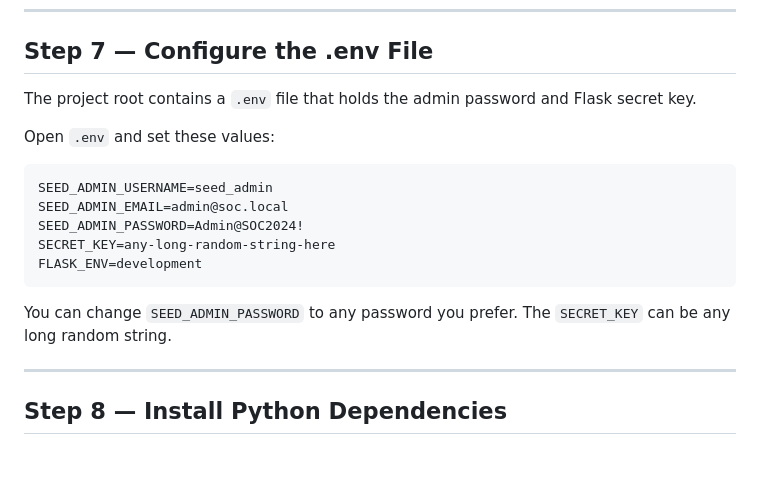
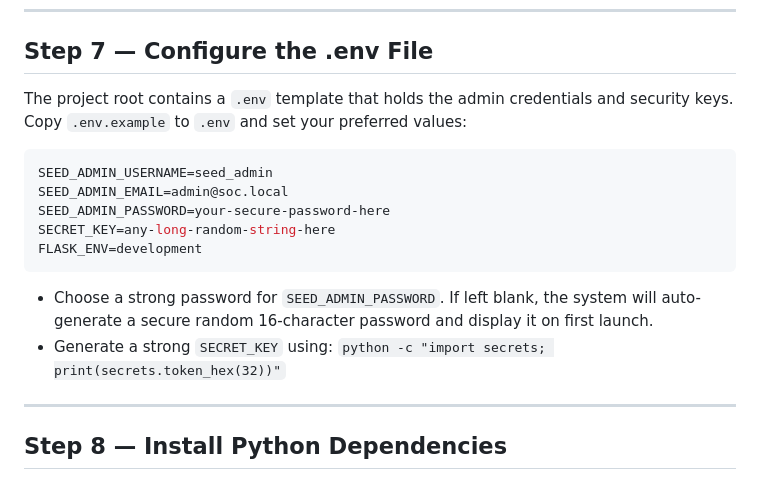
Before and after one commit to abdullahcertified-star/autonomous-soc-platform, a Markdown page: SETUP.md, the part around the change. Drawn GitHub-style.

````diff
--- a/SETUP.md
+++ b/SETUP.md
@@ -153,20 +153,19 @@ Save the file.
 
 ## Step 7 — Configure the .env File
 
-The project root contains a `.env` file that holds the admin password and Flask secret key.
+The project root contains a `.env` template that holds the admin credentials and security keys.
+Copy `.env.example` to `.env` and set your preferred values:
 
-Open `.env` and set these values:
-
-```
+```ini
 SEED_ADMIN_USERNAME=seed_admin
 SEED_ADMIN_EMAIL=admin@soc.local
-SEED_ADMIN_PASSWORD=Admin@SOC2024!
+SEED_ADMIN_PASSWORD=your-secure-password-here
 SECRET_KEY=any-long-random-string-here
 FLASK_ENV=development
 ```
 
-You can change `SEED_ADMIN_PASSWORD` to any password you prefer.
-The `SECRET_KEY` can be any long random string.
+* Choose a strong password for `SEED_ADMIN_PASSWORD`. If left blank, the system will auto-generate a secure random 16-character password and display it on first launch.
+* Generate a strong `SECRET_KEY` using: `python -c "import secrets; print(secrets.token_hex(32))"`
 
 ---
 
````
Also changed, not shown: INSTALL.md (+28 -19 lines), README.md (+22 -7 lines).
